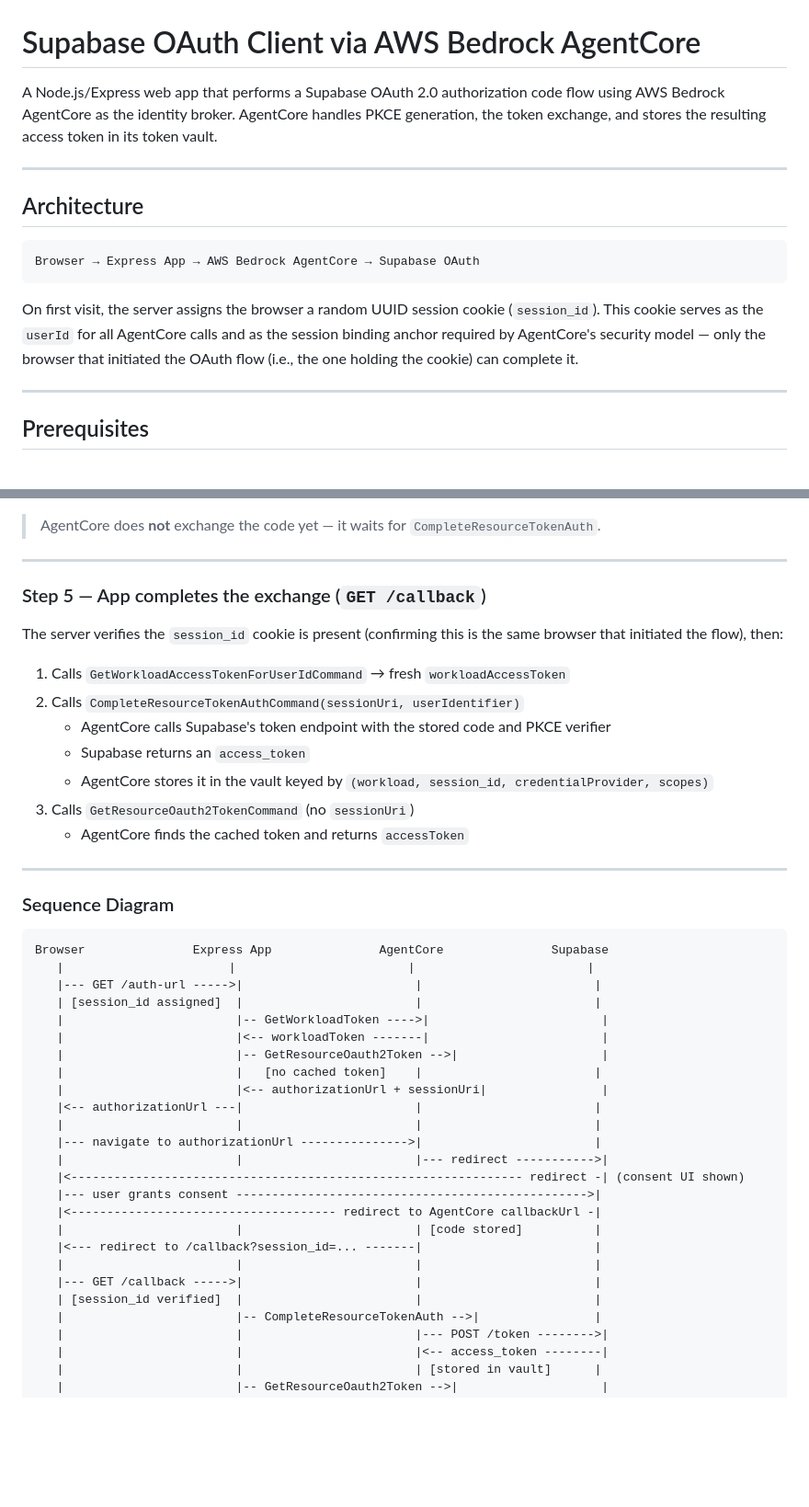
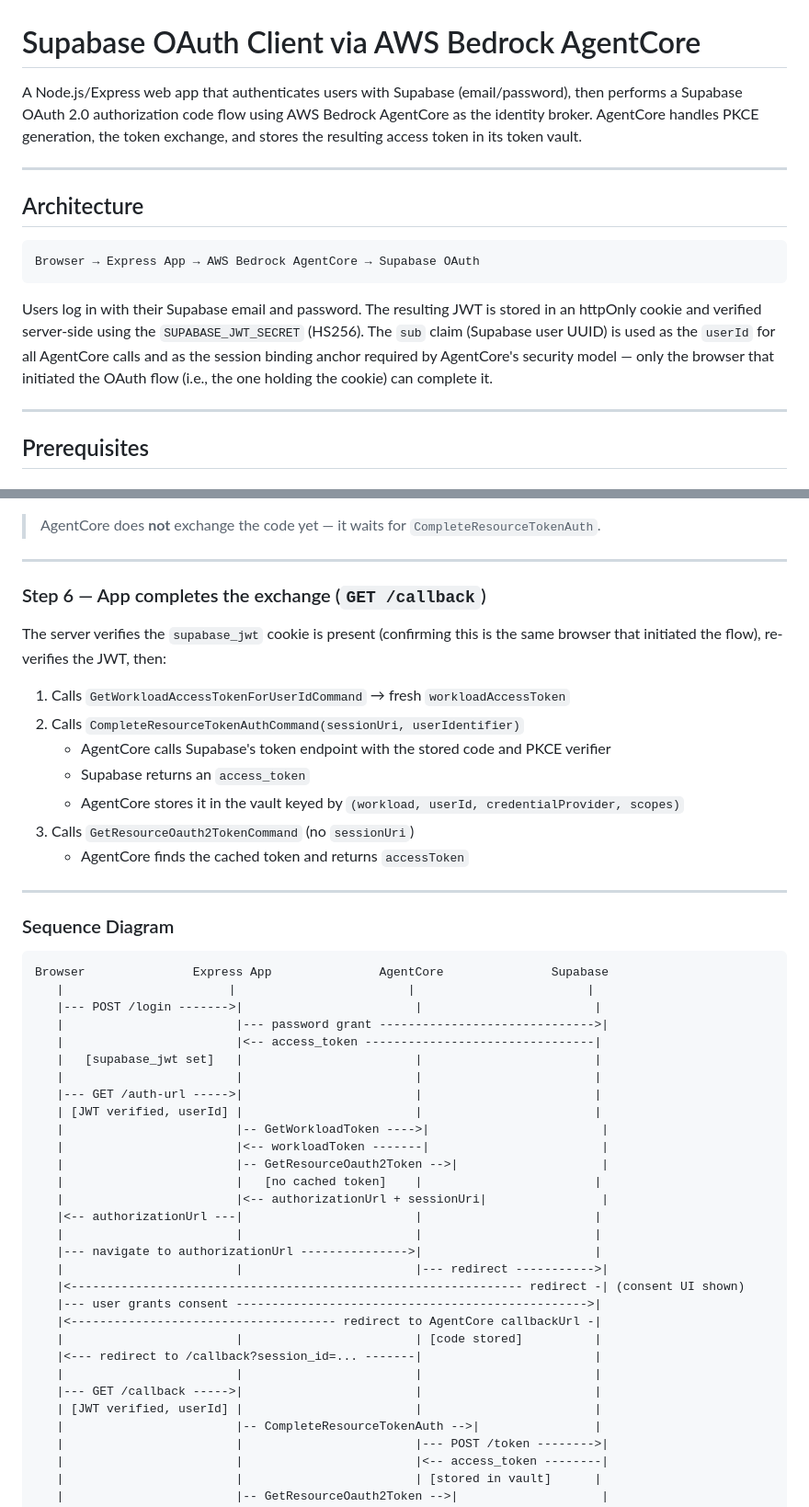
Before and after one commit to konami99/supabase-oauth-client, a Markdown page: README.md, 2 parts joined by grey strips. Shown at 92% size. Drawn GitHub-style; blank space fills up the shorter version.

````diff
--- a/README.md
+++ b/README.md
@@ -1,6 +1,6 @@
 # Supabase OAuth Client via AWS Bedrock AgentCore
 
-A Node.js/Express web app that performs a Supabase OAuth 2.0 authorization code flow using AWS Bedrock AgentCore as the identity broker. AgentCore handles PKCE generation, the token exchange, and stores the resulting access token in its token vault.
+A Node.js/Express web app that authenticates users with Supabase (email/password), then performs a Supabase OAuth 2.0 authorization code flow using AWS Bedrock AgentCore as the identity broker. AgentCore handles PKCE generation, the token exchange, and stores the resulting access token in its token vault.
 
 ---
 
@@ -10,7 +10,7 @@ A Node.js/Express web app that performs a Supabase OAuth 2.0 authorization code
 Browser → Express App → AWS Bedrock AgentCore → Supabase OAuth
 ```
 
-On first visit, the server assigns the browser a random UUID session cookie (`session_id`). This cookie serves as the `userId` for all AgentCore calls and as the session binding anchor required by AgentCore's security model — only the browser that initiated the OAuth flow (i.e., the one holding the cookie) can complete it.
+Users log in with their Supabase email and password. The resulting JWT is stored in an httpOnly cookie and verified server-side using the `SUPABASE_JWT_SECRET` (HS256). The `sub` claim (Supabase user UUID) is used as the `userId` for all AgentCore calls and as the session binding anchor required by AgentCore's security model — only the browser that initiated the OAuth flow (i.e., the one holding the cookie) can complete it.
 
 ---
 
@@ -148,15 +155,15 @@ https://your-app-url.com/callback?session_id=<sessionUri>
 
 ---
 
-### Step 5 — App completes the exchange (`GET /callback`)
+### Step 6 — App completes the exchange (`GET /callback`)
 
-The server verifies the `session_id` cookie is present (confirming this is the same browser that initiated the flow), then:
+The server verifies the `supabase_jwt` cookie is present (confirming this is the same browser that initiated the flow), re-verifies the JWT, then:
 
 1. Calls `GetWorkloadAccessTokenForUserIdCommand` → fresh `workloadAccessToken`
 2. Calls `CompleteResourceTokenAuthCommand(sessionUri, userIdentifier)`
    - AgentCore calls Supabase's token endpoint with the stored code and PKCE verifier
    - Supabase returns an `access_token`
-   - AgentCore stores it in the vault keyed by `(workload, session_id, credentialProvider, scopes)`
+   - AgentCore stores it in the vault keyed by `(workload, userId, credentialProvider, scopes)`
 3. Calls `GetResourceOauth2TokenCommand` (no `sessionUri`)
    - AgentCore finds the cached token and returns `accessToken`
 
@@ -167,8 +174,13 @@ The server verifies the `session_id` cookie is present (confirming this is the s
 ```
 Browser               Express App               AgentCore               Supabase
    |                       |                        |                        |
+   |--- POST /login ------->|                        |                        |
+   |                        |--- password grant ------------------------------>|
+   |                        |<-- access_token --------------------------------|
+   |   [supabase_jwt set]   |                        |                        |
+   |                        |                        |                        |
    |--- GET /auth-url ----->|                        |                        |
-   | [session_id assigned]  |                        |                        |
+   | [JWT verified, userId] |                        |                        |
    |                        |-- GetWorkloadToken ---->|                        |
    |                        |<-- workloadToken -------|                        |
    |                        |-- GetResourceOauth2Token -->|                    |
@@ -185,7 +197,7 @@ Browser               Express App               AgentCore               Supabase
    |<--- redirect to /callback?session_id=... -------|                        |
    |                        |                        |                        |
    |--- GET /callback ----->|                        |                        |
-   | [session_id verified]  |                        |                        |
+   | [JWT verified, userId] |                        |                        |
    |                        |-- CompleteResourceTokenAuth -->|                |
    |                        |                        |--- POST /token -------->|
    |                        |                        |<-- access_token --------|
````
Also changed, not shown: other parts of README.md (+19 -12 lines).
